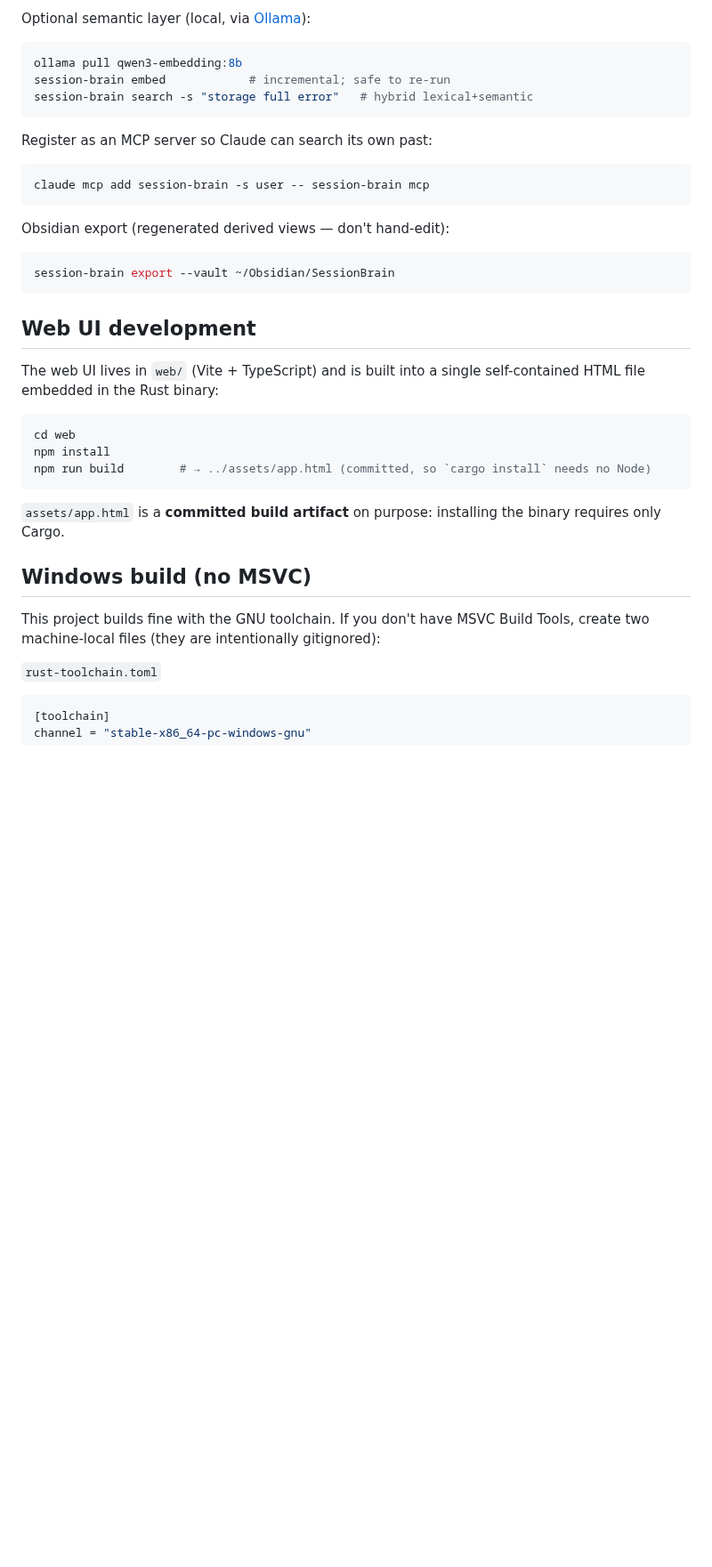
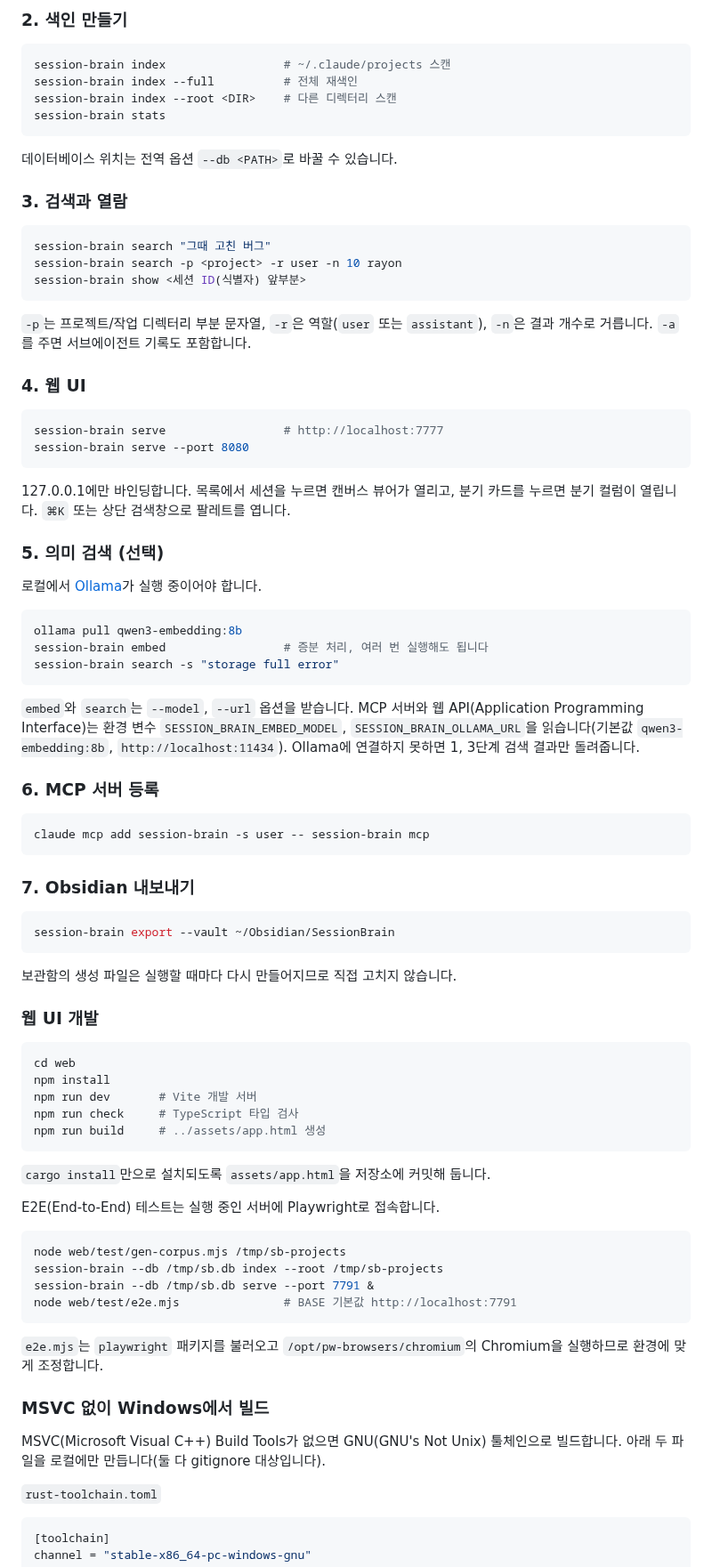
Before and after one commit to patissierMongs/session-brain, a Markdown page: README.md, the part around one of its changes. Shown at 89% size. Drawn GitHub-style; blank space fills up the shorter version.

````diff
--- a/README.md
+++ b/README.md
@@ -33,43 +40,87 @@ session-brain search "that bug we fixed"
 ```
 
-Optional semantic layer (local, via [Ollama](https://ollama.com)):
+### 2. 색인 만들기
+
+```sh
+session-brain index                 # ~/.claude/projects 스캔
+session-brain index --full          # 전체 재색인
+session-brain index --root <DIR>    # 다른 디렉터리 스캔
+session-brain stats
+```
+
+데이터베이스 위치는 전역 옵션 `--db <PATH>`로 바꿀 수 있습니다.
+
+### 3. 검색과 열람
+
+```sh
+session-brain search "그때 고친 버그"
+session-brain search -p <project> -r user -n 10 rayon
+session-brain show <세션 ID(식별자) 앞부분>
+```
+
+`-p`는 프로젝트/작업 디렉터리 부분 문자열, `-r`은 역할(`user` 또는 `assistant`), `-n`은 결과 개수로 거릅니다. `-a`를 주면 서브에이전트 기록도 포함합니다.
+
+### 4. 웹 UI
+
+```sh
+session-brain serve                 # http://localhost:7777
+session-brain serve --port 8080
+```
+
+127.0.0.1에만 바인딩합니다. 목록에서 세션을 누르면 캔버스 뷰어가 열리고, 분기 카드를 누르면 분기 컬럼이 열립니다. `⌘K` 또는 상단 검색창으로 팔레트를 엽니다.
+
+### 5. 의미 검색 (선택)
+
+로컬에서 [Ollama](https://ollama.com)가 실행 중이어야 합니다.
 
 ```sh
 ollama pull qwen3-embedding:8b
-session-brain embed            # incremental; safe to re-run
-session-brain search -s "storage full error"   # hybrid lexical+semantic
+session-brain embed                 # 증분 처리, 여러 번 실행해도 됩니다
+session-brain search -s "storage full error"
 ```
 
-Register as an MCP server so Claude can search its own past:
+`embed`와 `search`는 `--model`, `--url` 옵션을 받습니다. MCP 서버와 웹 API(Application Programming Interface)는 환경 변수 `SESSION_BRAIN_EMBED_MODEL`, `SESSION_BRAIN_OLLAMA_URL`을 읽습니다(기본값 `qwen3-embedding:8b`, `http://localhost:11434`). Ollama에 연결하지 못하면 1, 3단계 검색 결과만 돌려줍니다.
+
+### 6. MCP 서버 등록
 
 ```sh
 claude mcp add session-brain -s user -- session-brain mcp
 ```
 
-Obsidian export (regenerated derived views — don't hand-edit):
+### 7. Obsidian 내보내기
 
 ```sh
 session-brain export --vault ~/Obsidian/SessionBrain
 ```
 
-## Web UI development
+보관함의 생성 파일은 실행할 때마다 다시 만들어지므로 직접 고치지 않습니다.
 
-The web UI lives in `web/` (Vite + TypeScript) and is built into a single
-self-contained HTML file embedded in the Rust binary:
+### 웹 UI 개발
 
 ```sh
 cd web
 npm install
-npm run build        # → ../assets/app.html (committed, so `cargo install` needs no Node)
+npm run dev       # Vite 개발 서버
+npm run check     # TypeScript 타입 검사
+npm run build     # ../assets/app.html 생성
 ```
 
-`assets/app.html` is a **committed build artifact** on purpose: installing the
-binary requires only Cargo.
+`cargo install`만으로 설치되도록 `assets/app.html`을 저장소에 커밋해 둡니다.
 
-## Windows build (no MSVC)
+E2E(End-to-End) 테스트는 실행 중인 서버에 Playwright로 접속합니다.
 
-This project builds fine with the GNU toolchain. If you don't have MSVC Build
-Tools, create two machine-local files (they are intentionally gitignored):
+```sh
+node web/test/gen-corpus.mjs /tmp/sb-projects
+session-brain --db /tmp/sb.db index --root /tmp/sb-projects
+session-brain --db /tmp/sb.db serve --port 7791 &
+node web/test/e2e.mjs               # BASE 기본값 http://localhost:7791
+```
+
+`e2e.mjs`는 `playwright` 패키지를 불러오고 `/opt/pw-browsers/chromium`의 Chromium을 실행하므로 환경에 맞게 조정합니다.
+
+### MSVC 없이 Windows에서 빌드
+
+MSVC(Microsoft Visual C++) Build Tools가 없으면 GNU(GNU's Not Unix) 툴체인으로 빌드합니다. 아래 두 파일을 로컬에만 만듭니다(둘 다 gitignore 대상입니다).
 
 `rust-toolchain.toml`
 ```toml
````
Also changed, not shown: other parts of README.md (+46 -33 lines), README.en.md (added, +159 -0 lines), docs/images/cli.png (added), docs/images/web-branch.png (added), docs/images/web-demo.gif (added), docs/images/web-list.png (added), docs/images/web-palette.png (added).
